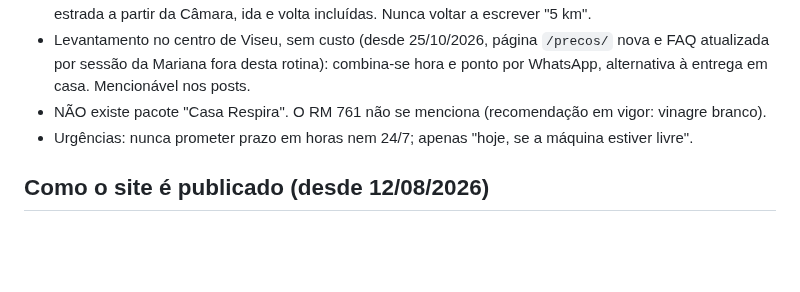
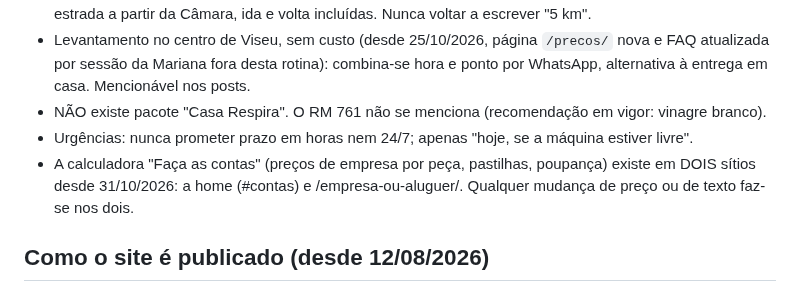
Before and after one commit to mavechfe/bruma-site, a Markdown page: automation/guardrails.md, the part around the change. GitHub-like rendering; blank space fills up the shorter version.

Commit message:
guardrails: calculadora em dois sítios
Co-Authored-By: Claude Opus 5.5 <noreply@anthropic.com>

```diff
--- a/automation/guardrails.md
+++ b/automation/guardrails.md
@@ -82,6 +82,7 @@ Raiz das fotos reais: `C:\Users\mavec\OneDrive\Ambiente de Trabalho\Bruma\Imagen
 - Levantamento no centro de Viseu, sem custo (desde 25/10/2026, página `/precos/` nova e FAQ atualizada por sessão da Mariana fora desta rotina): combina-se hora e ponto por WhatsApp, alternativa à entrega em casa. Mencionável nos posts.
 - NÃO existe pacote "Casa Respira". O RM 761 não se menciona (recomendação em vigor: vinagre branco).
 - Urgências: nunca prometer prazo em horas nem 24/7; apenas "hoje, se a máquina estiver livre".
+- A calculadora "Faça as contas" (preços de empresa por peça, pastilhas, poupança) existe em DOIS sítios desde 31/10/2026: a home (#contas) e /empresa-ou-aluguer/. Qualquer mudança de preço ou de texto faz-se nos dois.
 
 ## Como o site é publicado (desde 12/08/2026)
 
```
